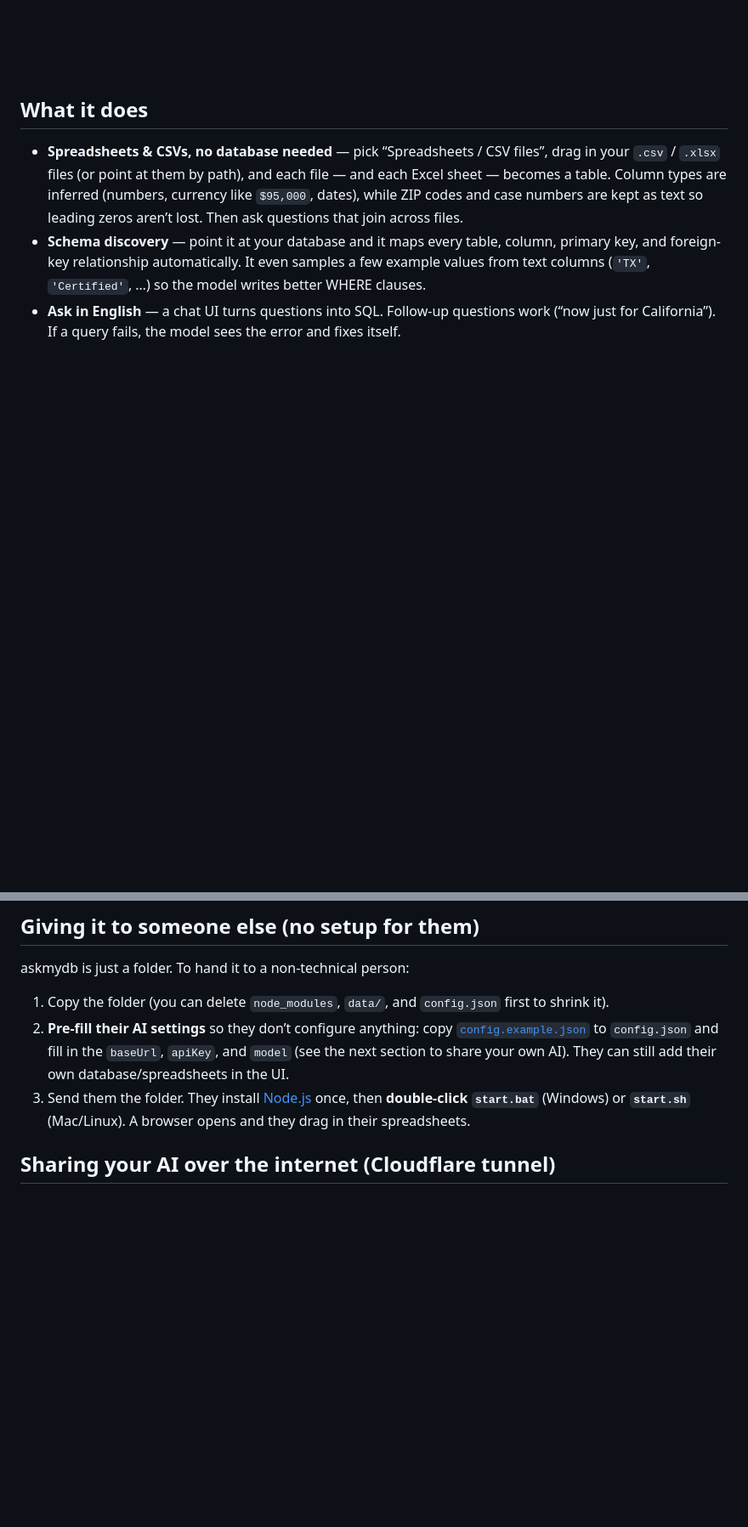
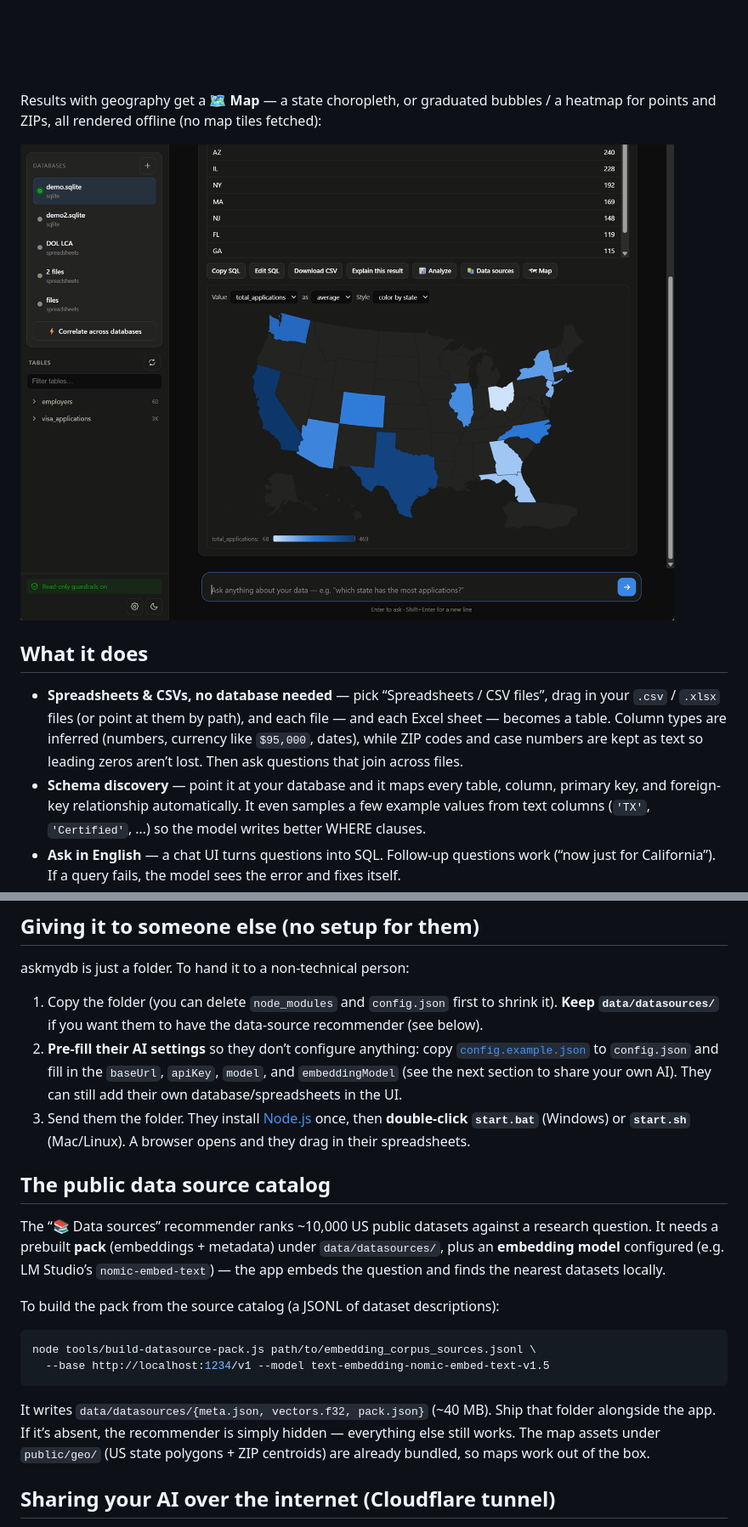
Before and after one commit to bhmortim/askmydb, a Markdown page: README.md, 2 parts joined by grey strips. Shown at 85% size. GitHub-like rendering; pictures changed too: docs/map.png (added); blank space fills up the shorter version.

````diff
--- a/README.md
+++ b/README.md
@@ -20,6 +20,11 @@ Ask a question, then hit **📊 Analyze** — askmydb suggests the right statist
 it, flags the caveats, and explains the result in plain English:
 
 ![askmydb statistical analysis](docs/analysis.png)
+
+Results with geography get a **🗺 Map** — a state choropleth, or graduated bubbles / a heatmap
+for points and ZIPs, all rendered offline (no map tiles fetched):
+
+![askmydb map view](docs/map.png)
 
 ## What it does
 
@@ -170,14 +183,34 @@ never ends up in git).
 
 askmydb is just a folder. To hand it to a non-technical person:
 
-1. Copy the folder (you can delete `node_modules`, `data/`, and `config.json` first to shrink it).
+1. Copy the folder (you can delete `node_modules` and `config.json` first to shrink it).
+   **Keep `data/datasources/`** if you want them to have the data-source recommender (see below).
 2. **Pre-fill their AI settings** so they don’t configure anything: copy
    [`config.example.json`](config.example.json) to `config.json` and fill in the `baseUrl`,
-   `apiKey`, and `model` (see the next section to share your own AI). They can still add their
-   own database/spreadsheets in the UI.
+   `apiKey`, `model`, and `embeddingModel` (see the next section to share your own AI). They can
+   still add their own database/spreadsheets in the UI.
 3. Send them the folder. They install [Node.js](https://nodejs.org) once, then **double-click
    `start.bat`** (Windows) or **`start.sh`** (Mac/Linux). A browser opens and they drag in their
    spreadsheets.
+
+## The public data source catalog
+
+The “📚 Data sources” recommender ranks ~10,000 US public datasets against a research question.
+It needs a prebuilt **pack** (embeddings + metadata) under `data/datasources/`, plus an
+**embedding model** configured (e.g. LM Studio’s `nomic-embed-text`) — the app embeds the
+question and finds the nearest datasets locally.
+
+To build the pack from the source catalog (a JSONL of dataset descriptions):
+
+```bash
+node tools/build-datasource-pack.js path/to/embedding_corpus_sources.jsonl \
+  --base http://localhost:1234/v1 --model text-embedding-nomic-embed-text-v1.5
+```
+
+It writes `data/datasources/{meta.json, vectors.f32, pack.json}` (~40 MB). Ship that folder
+alongside the app. If it’s absent, the recommender is simply hidden — everything else still works.
+The map assets under `public/geo/` (US state polygons + ZIP centroids) are already bundled, so
+maps work out of the box.
 
 ## Sharing your AI over the internet (Cloudflare tunnel)
 
````
Also changed, not shown: other parts of README.md (+8 -0 lines), 11 other files.
